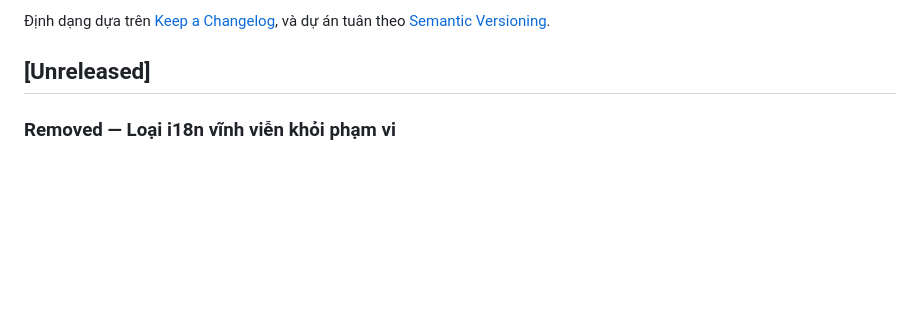
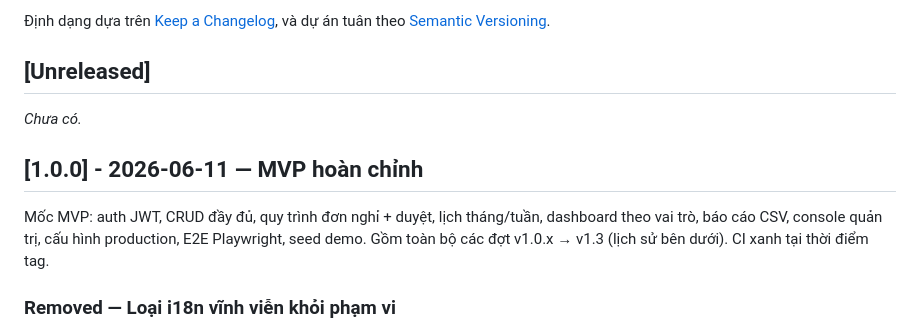
Before and after one commit to DinhHiep8287/leave-management-system, a Markdown page: CHANGELOG.md, the part around the change. GitHub-like rendering; blank space fills up the shorter version.

Commit message:
docs(release): cut v1.0.0 in changelog + status

```diff
--- a/CHANGELOG.md
+++ b/CHANGELOG.md
@@ -6,6 +6,14 @@ Tất cả thay đổi đáng chú ý của dự án sẽ được ghi lại ở
 và dự án tuân theo [Semantic Versioning](https://semver.org/spec/v2.0.0.html).
 
 ## [Unreleased]
+
+_Chưa có._
+
+## [1.0.0] - 2026-06-11 — MVP hoàn chỉnh
+
+Mốc MVP: auth JWT, CRUD đầy đủ, quy trình đơn nghỉ + duyệt, lịch tháng/tuần, dashboard theo
+vai trò, báo cáo CSV, console quản trị, cấu hình production, E2E Playwright, seed demo.
+Gồm toàn bộ các đợt v1.0.x → v1.3 (lịch sử bên dưới). CI xanh tại thời điểm tag.
 
 ### Removed — Loại i18n vĩnh viễn khỏi phạm vi
 - **i18n vi/en bị loại bỏ hoàn toàn** (kể cả tương lai): UI tiếng Việt duy nhất theo quyết định của chủ dự án (06/2026). REQUIREMENTS §12 sửa lại, i18n chuyển vào §14 (loại trừ vĩnh viễn); ROADMAP gỡ bản v1.2.0-i18n và đánh số lại (deploy → v1.2.0). Hệ quả: MVP đáp ứng **toàn bộ** REQUIREMENTS, không còn ngoại lệ.
```
Also changed, not shown: README.md (+1 -1 lines), docs/ROADMAP.md (+1 -1 lines).
